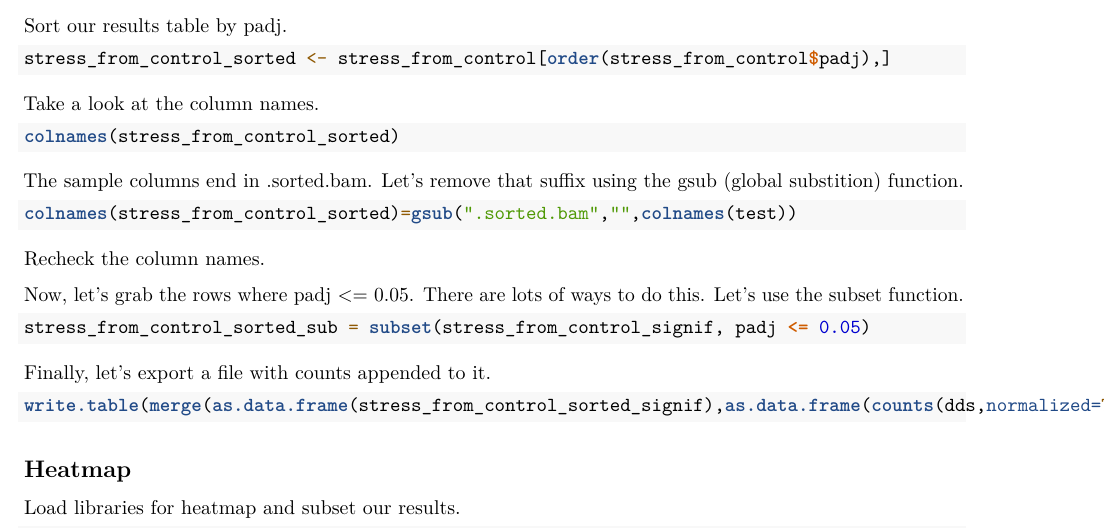
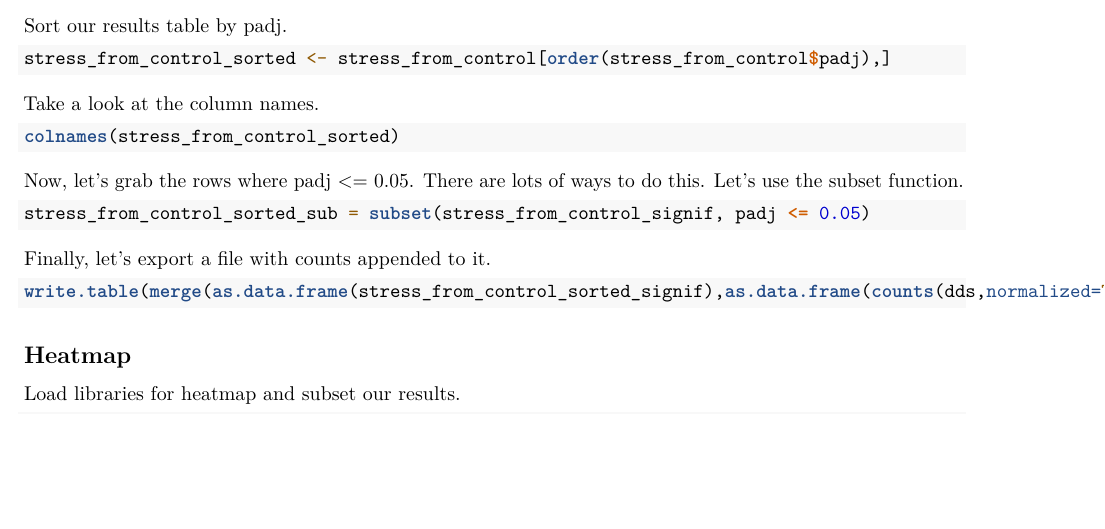
Before and after one commit to ncgr/DE-Bookdown, an R Markdown document (06-DGE.Rmd): part of page 6 of 10, cut so that both start at the same text, the shorter picture padded with empty space. Rendered offline with R 4.5, knitr and Pandoc, then LaTeX, with nearby package versions.

Commit message:
Removed fixing sample names in R since we did that in bash.

````diff
--- a/06-DGE.Rmd
+++ b/06-DGE.Rmd
@@ -164,13 +164,6 @@ Take a look at the column names.
 colnames(stress_from_control_sorted)
 ```
 
-The sample columns end in .sorted.bam. Let's remove that suffix using the gsub (global substition) function.
-
-```{R, eval=FALSE}
-colnames(stress_from_control_sorted)=gsub(".sorted.bam","",colnames(test))
-```
-
-Recheck the column names.
 
 Now, let's grab the rows where padj <= 0.05. There are lots of ways to do this. Let's use the subset function.
 
````
